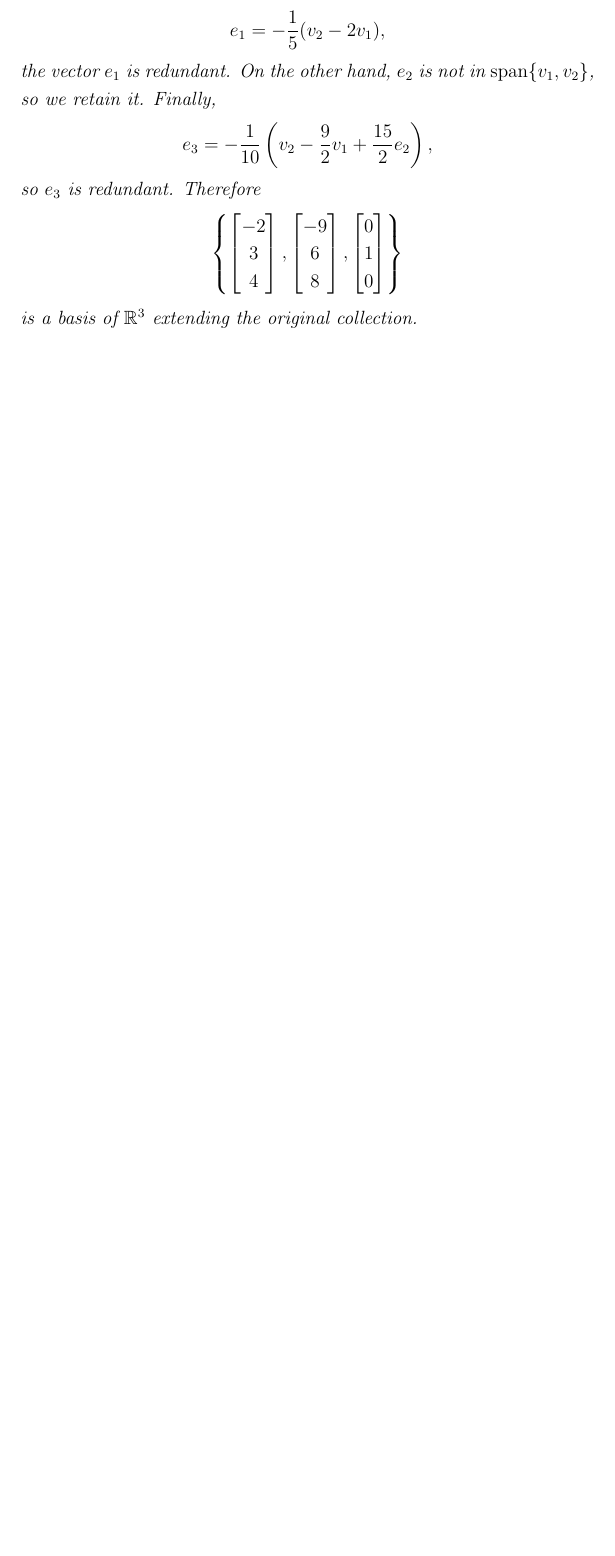
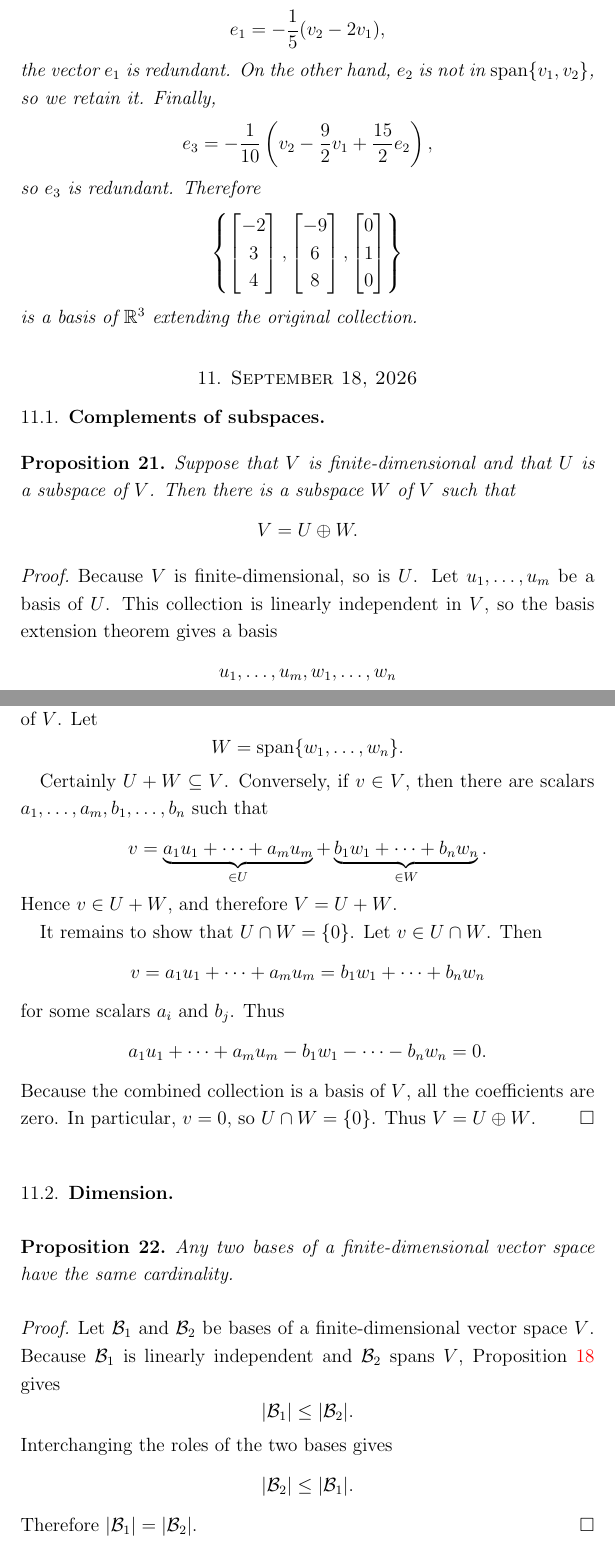
Before and after one commit to RayQian2003/course-notes, a LaTeX paper (math-535-linear-algebra/main.tex, which reads math-535-linear-algebra/lectures/2026-09-18.tex): part of page 34 of 34 before the commit and two parts of pages 34 and 35 of 37 after it, the two joined at a grey line, cut so that both start at the same text, the shorter picture padded with empty space. The pictures show the PDF file math-535-linear-algebra/main.pdf that the author committed with the source.

Commit message:
last update week 4

```diff
--- /dev/null
+++ b/math-535-linear-algebra/lectures/2026-09-18.tex
@@ -0,0 +1,73 @@
+\section{September 18, 2026}
+
+\subsection{Complements of subspaces}
+
+\begin{proposition}
+  Suppose that $V$ is finite-dimensional and that $U$ is a subspace of
+  $V$. Then there is a subspace $W$ of $V$ such that
+  \[
+    V=U\oplus W.
+  \]
+\end{proposition}
+
+\begin{proof}
+  Because $V$ is finite-dimensional, so is $U$. Let
+  $u_1,\ldots,u_m$ be a basis of $U$. This collection is linearly
+  independent in $V$, so the basis extension theorem gives a basis
+  \[
+    u_1,\ldots,u_m,w_1,\ldots,w_n
+  \]
+  of $V$. Let
+  \[
+    W=\operatorname{span}\{w_1,\ldots,w_n\}.
+  \]
+
+  Certainly $U+W\subseteq V$. Conversely, if $v\in V$, then there are
+  scalars $a_1,\ldots,a_m,b_1,\ldots,b_n$ such that
+  \[
+    v=\underbrace{a_1u_1+\cdots+a_mu_m}_{\in U}
+      +\underbrace{b_1w_1+\cdots+b_nw_n}_{\in W}.
+  \]
+  Hence $v\in U+W$, and therefore $V=U+W$.
+
+  It remains to show that $U\cap W=\{0\}$. Let $v\in U\cap W$. Then
+  \[
+    v=a_1u_1+\cdots+a_mu_m=b_1w_1+\cdots+b_nw_n
+  \]
+  for some scalars $a_i$ and $b_j$. Thus
+  \[
+    a_1u_1+\cdots+a_mu_m-b_1w_1-\cdots-b_nw_n=0.
+  \]
+  Because the combined collection is a basis of $V$, all the
+  coefficients are zero. In particular, $v=0$, so $U\cap W=\{0\}$.
+  Thus $V=U\oplus W$.
+\end{proof}
+
+\subsection{Dimension}
+
+\begin{proposition}
+  Any two bases of a finite-dimensional vector space have the same
+  cardinality.
+\end{proposition}
+
+\begin{proof}
+  Let $\mathcal B_1$ and $\mathcal B_2$ be bases of a finite-dimensional
+  vector space $V$. Because $\mathcal B_1$ is linearly independent and
+  $\mathcal B_2$ spans $V$, Proposition~
+  \ref{prop:independent-versus-spanning} gives
+  \[
+    \lvert\mathcal B_1\rvert\leq\lvert\mathcal B_2\rvert.
+  \]
+  Interchanging the roles of the two bases gives
+  \[
+    \lvert\mathcal B_2\rvert\leq\lvert\mathcal B_1\rvert.
+  \]
+  Therefore $\lvert\mathcal B_1\rvert=\lvert\mathcal B_2\rvert$.
+\end{proof}
+
+\begin{definition}[Dimension]
+  The \emph{dimension} of a finite-dimensional vector space $V$ is the
+  cardinality of any basis of $V$. It is denoted by $\dim V$.
+\end{definition}
+
+\begin{example}
@@ -0,0 +100,8 @@
+      \begin{bmatrix}0\\0\\1\end{bmatrix}
+    \right\}
+  \]
+  and the two displayed vectors are linearly independent, they form a
+  basis of $U$. Hence $\dim U=2$.
+\end{example}
+
+\begin{example}
@@ -0,0 +116,19 @@
+\begin{proposition}
+  If $V$ is finite-dimensional and $U$ is a subspace of $V$, then
+  \[
+    \dim U\leq\dim V.
+  \]
+\end{proposition}
+
+\begin{proof}
+  A basis of $U$ is linearly independent in $V$, while a basis of $V$
+  spans $V$. The result follows from Proposition~
+  \ref{prop:independent-versus-spanning}.
+\end{proof}
+
+\begin{proposition}\label{prop:independent-dim-is-basis}
+  Suppose that $V$ is finite-dimensional. Every linearly independent
+  collection of $\dim V$ vectors in $V$ is a basis of $V$.
+\end{proposition}
+
+\begin{proof}
@@ -0,0 +140,9 @@
+\end{proof}
+
+\begin{corollary}
+  Suppose that $V$ is finite-dimensional and that $U$ is a subspace of
+  $V$. If $\dim U=\dim V$, then $U=V$.
+\end{corollary}
+
+\begin{proof}
+  Let $u_1,\ldots,u_n$ be a basis of $U$. Then
@@ -0,0 +153,13 @@
+  a subspace of $V$. Therefore $U=V$.
+\end{proof}
+
+\begin{example}
+  Let
+  \[
+    U=\{p\in\mathcal P_3(\bb{R}):p'(5)=0\}.
+  \]
+  We find a basis of $U$. Write
+  \[
+    p(x)=a_0+a_1x+a_2x^2+a_3x^3.
+  \]
+  Because
@@ -0,0 +183,9 @@
+    \{1,x^2-10x,x^3-75x\}
+  \]
+  spans $U$. It is linearly independent because its members have
+  distinct degrees. Consequently,
+  \[
+    \boxed{\{1,x^2-10x,x^3-75x\}}
+  \]
+  is a basis of $U$, and $\dim U=3$.
+\end{example}
```
Also changed, not shown: math-535-linear-algebra/main.tex (+1 -0 lines), math-535-linear-algebra/main.pdf, math-535-linear-algebra/lectures/2026-09-18.tex (60 more changed lines).
